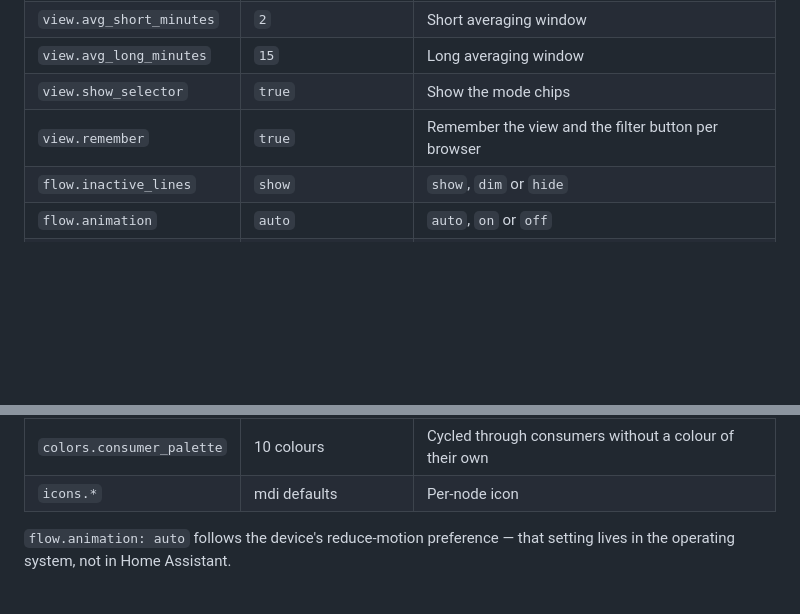
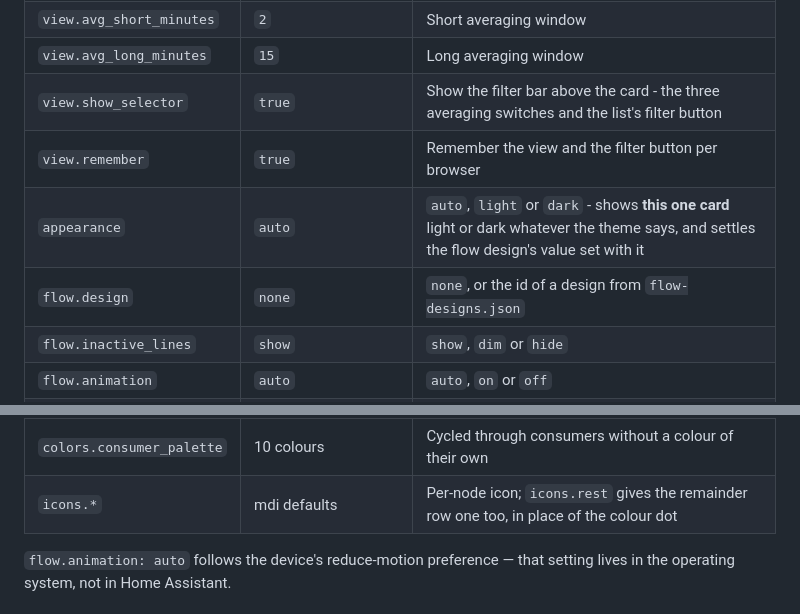
Before and after one commit to wawersich/enerlens-card, a Markdown page: README.md, 2 parts joined by grey strips. Rendered like a GitHub page; blank space fills up the shorter version.

```diff
--- a/README.md
+++ b/README.md
@@ -263,8 +263,10 @@ Without `grid_status` none of this exists — no strip, no X, no extra query.
 | `view.default_mode` | `current` | `current`, `avg_short` or `avg_long` |
 | `view.avg_short_minutes` | `2` | Short averaging window |
 | `view.avg_long_minutes` | `15` | Long averaging window |
-| `view.show_selector` | `true` | Show the mode chips |
+| `view.show_selector` | `true` | Show the filter bar above the card - the three averaging switches and the list's filter button |
 | `view.remember` | `true` | Remember the view and the filter button per browser |
+| `appearance` | `auto` | `auto`, `light` or `dark` - shows **this one card** light or dark whatever the theme says, and settles the flow design's value set with it |
+| `flow.design` | `none` | `none`, or the id of a design from `flow-designs.json` |
 | `flow.inactive_lines` | `show` | `show`, `dim` or `hide` |
 | `flow.animation` | `auto` | `auto`, `on` or `off` |
 | `flow.min_w` | `10` | Below this nothing moves, grid and battery show no state word, and no ring segment is drawn |
@@ -279,7 +281,7 @@ Without `grid_status` none of this exists — no strip, no X, no extra query.
 | `colors.*` | HA energy colours | Any CSS value, including `var(--…)` |
 | `colors.soc_stops` | red → yellow → green | Gradient for the charge level |
 | `colors.consumer_palette` | 10 colours | Cycled through consumers without a colour of their own |
-| `icons.*` | mdi defaults | Per-node icon |
+| `icons.*` | mdi defaults | Per-node icon; `icons.rest` gives the remainder row one too, in place of the colour dot |
 
 `flow.animation: auto` follows the device's reduce-motion preference — that
 setting lives in the operating system, not in Home Assistant.
```
Also changed, not shown: CHANGELOG.md (+37 -0 lines), README.de.md (+4 -2 lines).
